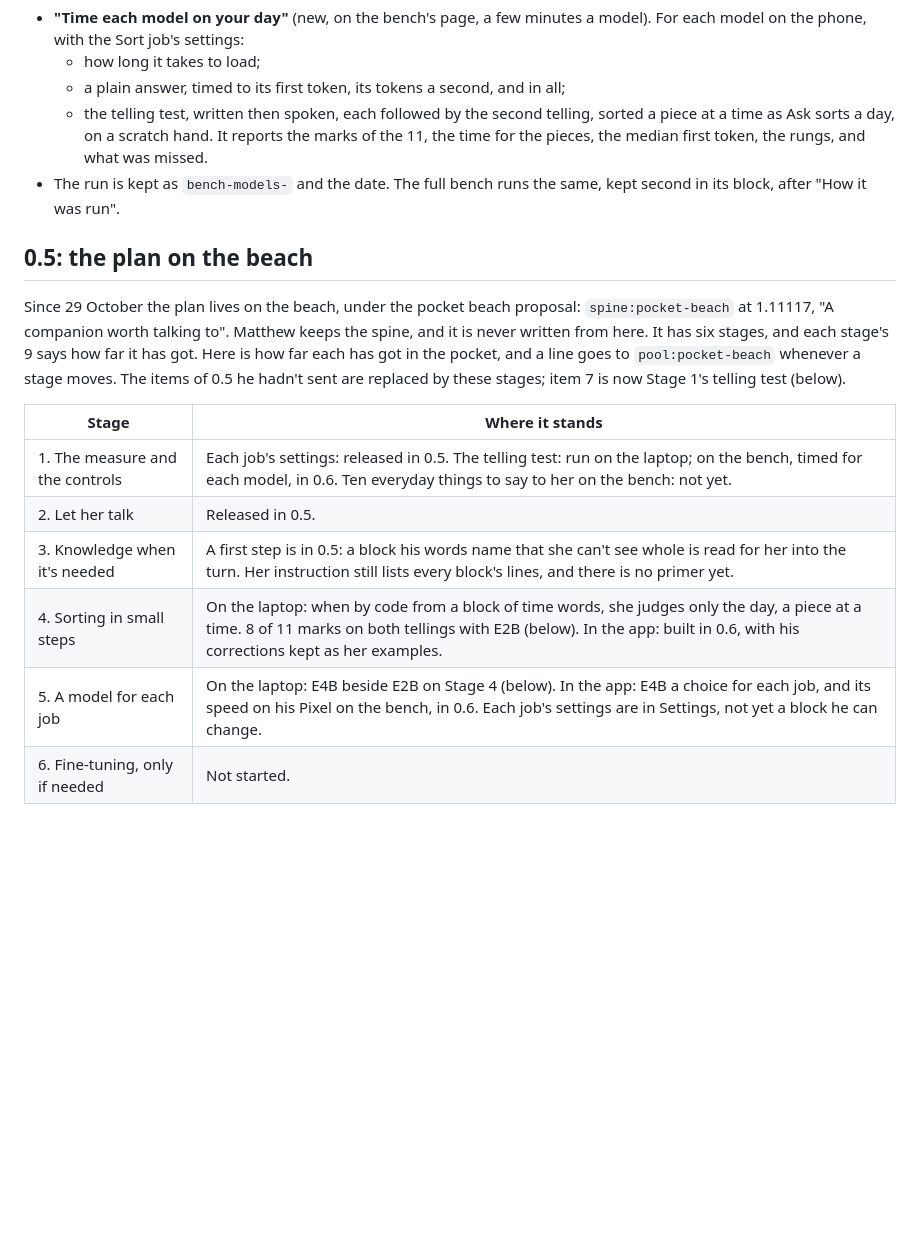
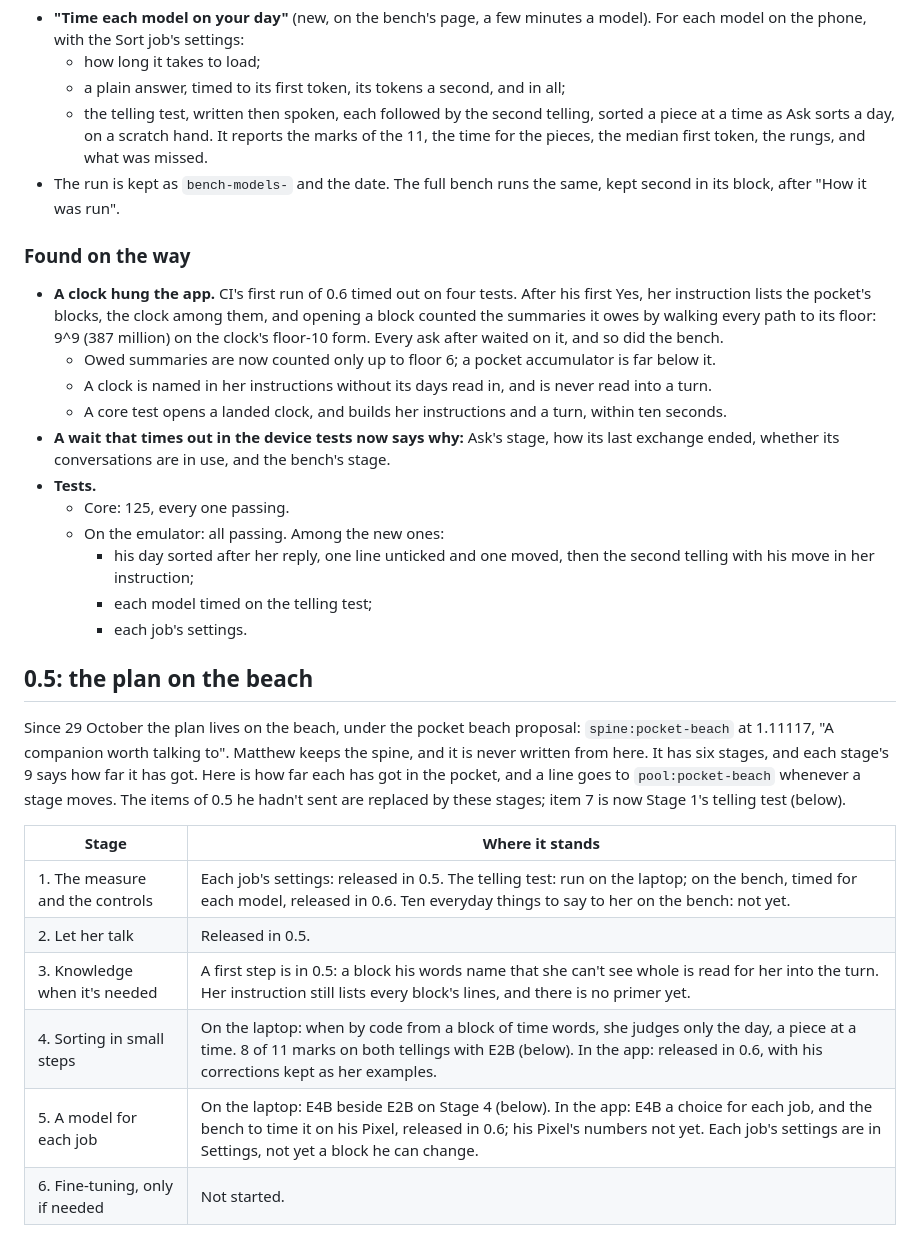
Before and after one commit to Phenomemental/happyseaurchin-beach, a Markdown page: pocket-beach/STATUS.md, the part around one of its changes. Drawn GitHub-style; blank space fills up the shorter version.

```diff
--- a/pocket-beach/STATUS.md
+++ b/pocket-beach/STATUS.md
@@ -1298,6 +1317,30 @@ E4B as a choice for each job, with its speed on my Pixel."
 - The run is kept as `bench-models-` and the date. The full bench runs the
   same, kept second in its block, after "How it was run".
 
+### Found on the way
+
+- **A clock hung the app.** CI's first run of 0.6 timed out on four tests.
+  After his first Yes, her instruction lists the pocket's blocks, the clock
+  among them, and opening a block counted the summaries it owes by walking
+  every path to its floor: 9^9 (387 million) on the clock's floor-10 form.
+  Every ask after waited on it, and so did the bench.
+  - Owed summaries are now counted only up to floor 6; a pocket
+    accumulator is far below it.
+  - A clock is named in her instructions without its days read in, and is
+    never read into a turn.
+  - A core test opens a landed clock, and builds her instructions and a
+    turn, within ten seconds.
+- **A wait that times out in the device tests now says why:** Ask's stage,
+  how its last exchange ended, whether its conversations are in use, and
+  the bench's stage.
+- **Tests.**
+  - Core: 125, every one passing.
+  - On the emulator: all passing. Among the new ones:
+    - his day sorted after her reply, one line unticked and one moved,
+      then the second telling with his move in her instruction;
+    - each model timed on the telling test;
+    - each job's settings.
+
 ## 0.5: the plan on the beach
 
 Since 29 October the plan lives on the beach, under the pocket beach
@@ -1310,11 +1353,11 @@ item 7 is now Stage 1's telling test (below).
 
 | Stage | Where it stands |
 |---|---|
-| 1. The measure and the controls | Each job's settings: released in 0.5. The telling test: run on the laptop; on the bench, timed for each model, in 0.6. Ten everyday things to say to her on the bench: not yet. |
+| 1. The measure and the controls | Each job's settings: released in 0.5. The telling test: run on the laptop; on the bench, timed for each model, released in 0.6. Ten everyday things to say to her on the bench: not yet. |
 | 2. Let her talk | Released in 0.5. |
 | 3. Knowledge when it's needed | A first step is in 0.5: a block his words name that she can't see whole is read for her into the turn. Her instruction still lists every block's lines, and there is no primer yet. |
-| 4. Sorting in small steps | On the laptop: when by code from a block of time words, she judges only the day, a piece at a time. 8 of 11 marks on both tellings with E2B (below). In the app: built in 0.6, with his corrections kept as her examples. |
-| 5. A model for each job | On the laptop: E4B beside E2B on Stage 4 (below). In the app: E4B a choice for each job, and its speed on his Pixel on the bench, in 0.6. Each job's settings are in Settings, not yet a block he can change. |
+| 4. Sorting in small steps | On the laptop: when by code from a block of time words, she judges only the day, a piece at a time. 8 of 11 marks on both tellings with E2B (below). In the app: released in 0.6, with his corrections kept as her examples. |
+| 5. A model for each job | On the laptop: E4B beside E2B on Stage 4 (below). In the app: E4B a choice for each job, and the bench to time it on his Pixel, released in 0.6; his Pixel's numbers not yet. Each job's settings are in Settings, not yet a block he can change. |
 | 6. Fine-tuning, only if needed | Not started. |
 
 ### Stage 1, the controls: each job's settings (0.5)
```
Also changed, not shown: other parts of pocket-beach/STATUS.md (+51 -32 lines).
